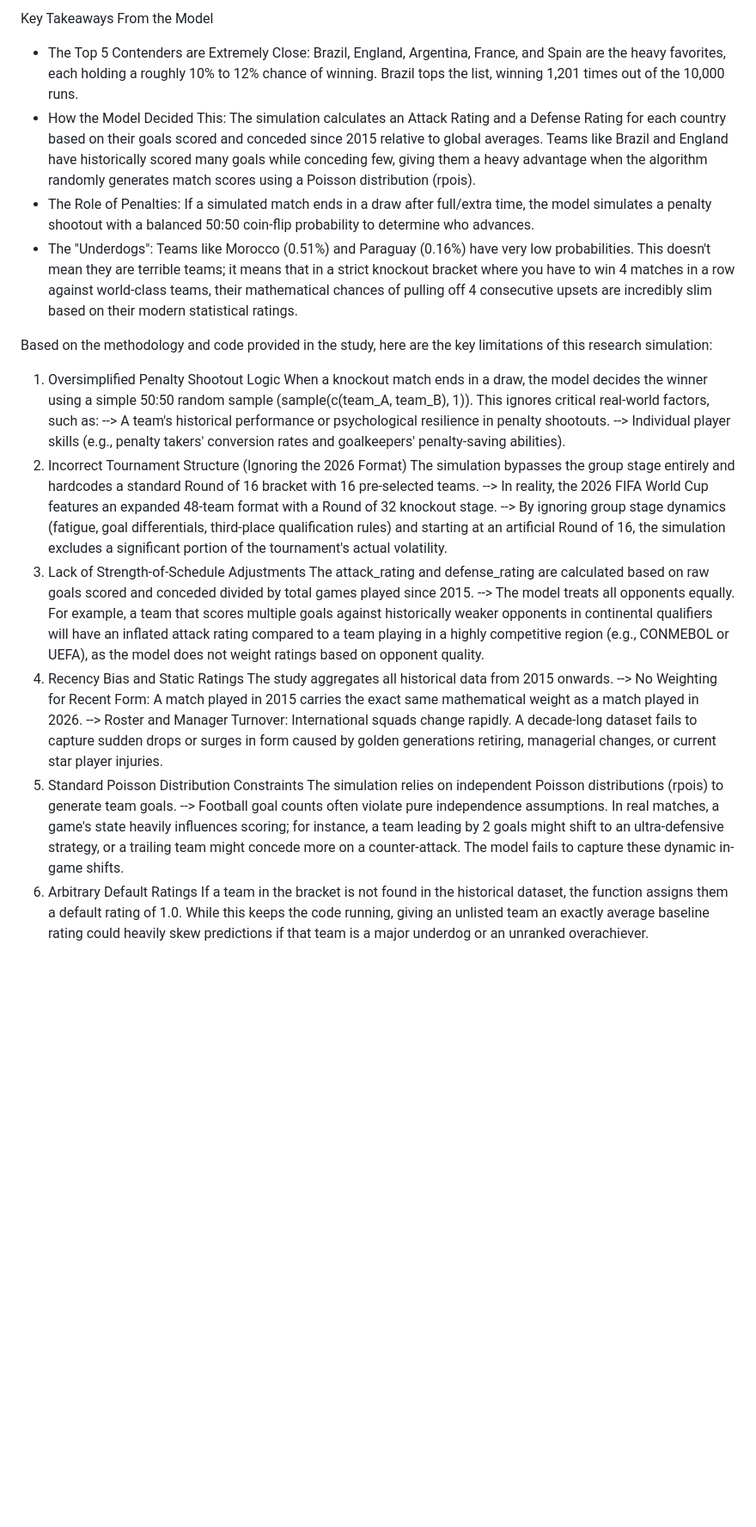
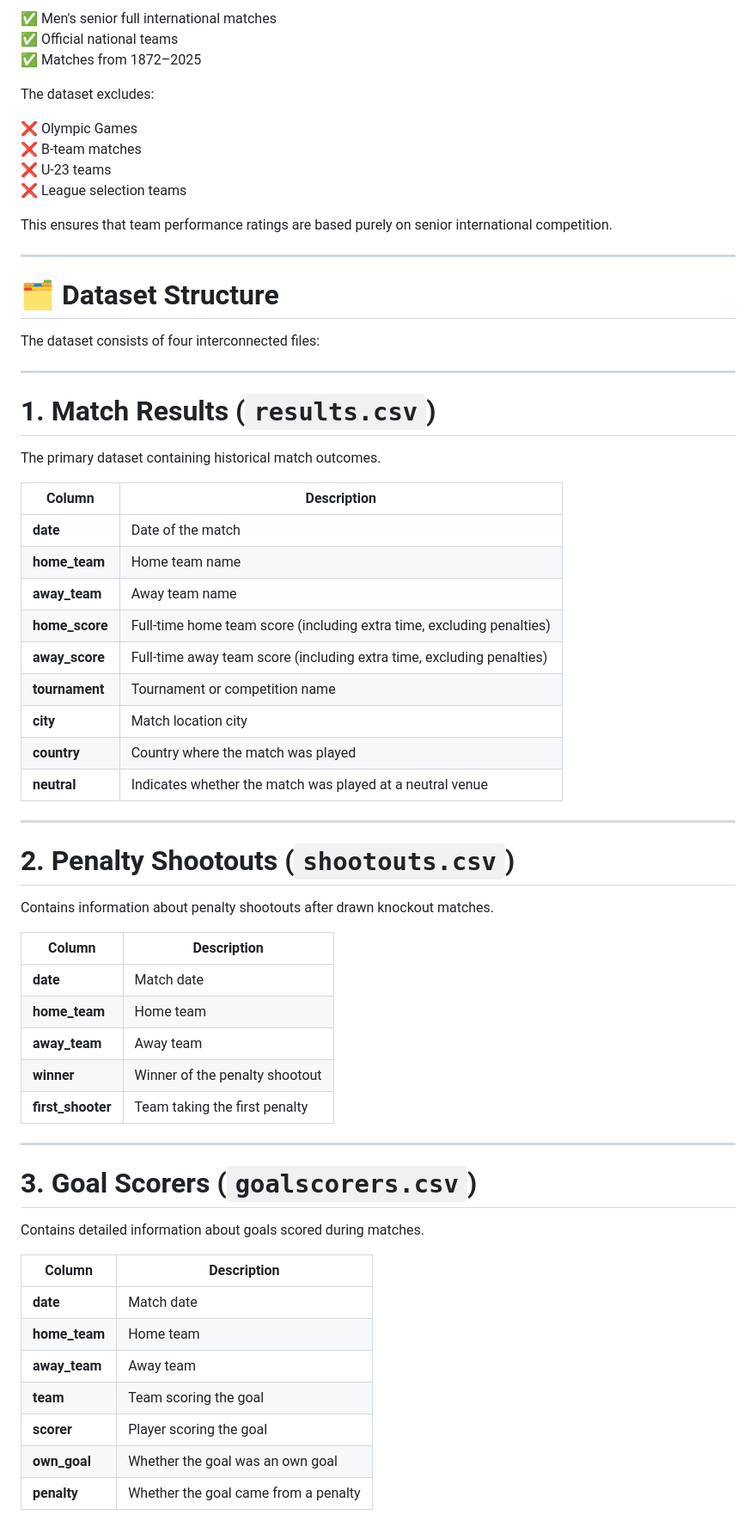
Before and after one commit to ahmedlubis/2026_Worldcup_Prediction_Using_Monte_Carlo_Simulation, a Markdown page: README.md, the part around one of its changes. Shown at 86% size. Rendered like a GitHub page; blank space fills up the shorter version.

```diff
--- a/README.md
+++ b/README.md
@@ -60,29 +19,68 @@ The model relies heavily on a comprehensive dataset of 49,393 historical men's f
 
-Key Takeaways From the Model
-- The Top 5 Contenders are Extremely Close: Brazil, England, Argentina, France, and Spain are the heavy favorites, each holding a roughly 10% to 12% chance of winning. Brazil tops the list, winning 1,201 times out of the 10,000 runs.
-- How the Model Decided This: The simulation calculates an Attack Rating and a Defense Rating for each country based on their goals scored and conceded since 2015 relative to global averages. Teams like Brazil and England have historically scored many goals while conceding few, giving them a heavy advantage when the algorithm randomly generates match scores using a Poisson distribution (rpois).
-- The Role of Penalties: If a simulated match ends in a draw after full/extra time, the model simulates a penalty shootout with a balanced 50:50 coin-flip probability to determine who advances.
-- The "Underdogs": Teams like Morocco (0.51%) and Paraguay (0.16%) have very low probabilities. This doesn't mean they are terrible teams; it means that in a strict knockout bracket where you have to win 4 matches in a row against world-class teams, their mathematical chances of pulling off 4 consecutive upsets are incredibly slim based on their modern statistical ratings.
+✅ Men's senior full international matches
+✅ Official national teams
+✅ Matches from 1872–2025
 
+The dataset excludes:
 
-Based on the methodology and code provided in the study, here are the key limitations of this research simulation:
-1. Oversimplified Penalty Shootout Logic
-   When a knockout match ends in a draw, the model decides the winner using a simple 50:50 random sample (sample(c(team_A, team_B), 1)). This ignores critical real-world factors, such as:
-   --> A team's historical performance or psychological resilience in penalty shootouts.
-   --> Individual player skills (e.g., penalty takers' conversion rates and goalkeepers' penalty-saving abilities).
-2. Incorrect Tournament Structure (Ignoring the 2026 Format)
-   The simulation bypasses the group stage entirely and hardcodes a standard Round of 16 bracket with 16 pre-selected teams.
-   --> In reality, the 2026 FIFA World Cup features an expanded 48-team format with a Round of 32 knockout stage.
-   --> By ignoring group stage dynamics (fatigue, goal differentials, third-place qualification rules) and starting at an artificial Round of 16, the simulation excludes a significant portion of the tournament's actual volatility.
-3. Lack of Strength-of-Schedule Adjustments
-   The attack_rating and defense_rating are calculated based on raw goals scored and conceded divided by total games played since 2015.
-   --> The model treats all opponents equally. For example, a team that scores multiple goals against historically weaker opponents in continental qualifiers will have an inflated attack rating compared to a team playing in a highly competitive region (e.g., CONMEBOL or UEFA), as the model does not weight ratings based on opponent quality.
-4. Recency Bias and Static Ratings
-   The study aggregates all historical data from 2015 onwards.
-   --> No Weighting for Recent Form: A match played in 2015 carries the exact same mathematical weight as a match played in 2026.
-   --> Roster and Manager Turnover: International squads change rapidly. A decade-long dataset fails to capture sudden drops or surges in form caused by golden generations retiring, managerial changes, or current star player injuries.
-5. Standard Poisson Distribution Constraints
-   The simulation relies on independent Poisson distributions (rpois) to generate team goals.
-   --> Football goal counts often violate pure independence assumptions. In real matches, a game's state heavily influences scoring; for instance, a team leading by 2 goals might shift to an ultra-defensive strategy, or a trailing team might concede more on a counter-attack. The model fails to capture these dynamic in-game shifts.
-6. Arbitrary Default Ratings
-   If a team in the bracket is not found in the historical dataset, the function assigns them a default rating of 1.0. While this keeps the code running, giving an unlisted team an exactly average baseline rating could heavily skew predictions if that team is a major underdog or an unranked overachiever.
+❌ Olympic Games
+❌ B-team matches
+❌ U-23 teams
+❌ League selection teams
+
+This ensures that team performance ratings are based purely on senior international competition.
+
+---
+
+# 🗂️ Dataset Structure
+
+The dataset consists of four interconnected files:
+
+---
+
+# 1. Match Results (`results.csv`)
+
+The primary dataset containing historical match outcomes.
+
+| Column | Description |
+|--------|-------------|
+| **date** | Date of the match |
+| **home_team** | Home team name |
+| **away_team** | Away team name |
+| **home_score** | Full-time home team score (including extra time, excluding penalties) |
+| **away_score** | Full-time away team score (including extra time, excluding penalties) |
+| **tournament** | Tournament or competition name |
+| **city** | Match location city |
+| **country** | Country where the match was played |
+| **neutral** | Indicates whether the match was played at a neutral venue |
+
+---
+
+# 2. Penalty Shootouts (`shootouts.csv`)
+
+Contains information about penalty shootouts after drawn knockout matches.
+
+| Column | Description |
+|--------|-------------|
+| **date** | Match date |
+| **home_team** | Home team |
+| **away_team** | Away team |
+| **winner** | Winner of the penalty shootout |
+| **first_shooter** | Team taking the first penalty |
+
+---
+
+# 3. Goal Scorers (`goalscorers.csv`)
+
+Contains detailed information about goals scored during matches.
+
+| Column | Description |
+|--------|-------------|
+| **date** | Match date |
+| **home_team** | Home team |
+| **away_team** | Away team |
+| **team** | Team scoring the goal |
+| **scorer** | Player scoring the goal |
+| **own_goal** | Whether the goal was an own goal |
+| **penalty** | Whether the goal came from a penalty |
+
```
Also changed, not shown: other parts of README.md (+325 -52 lines).
